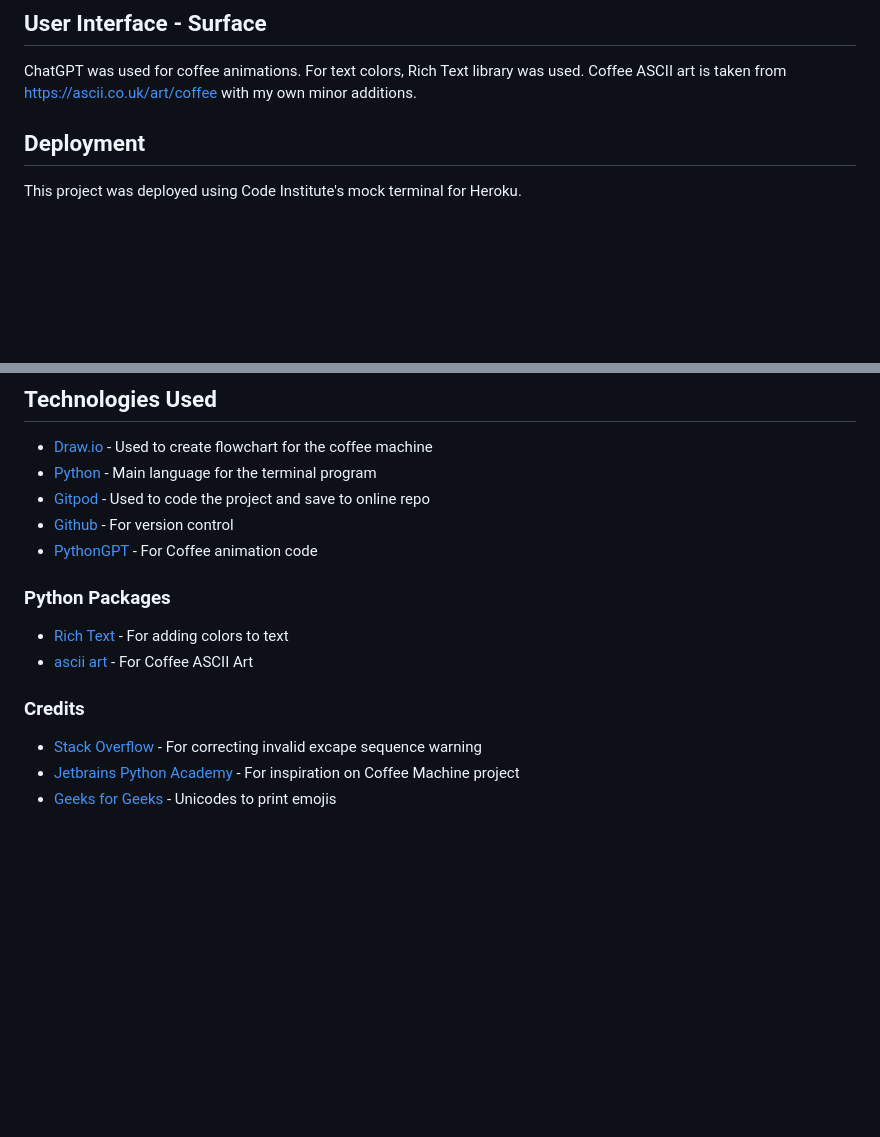
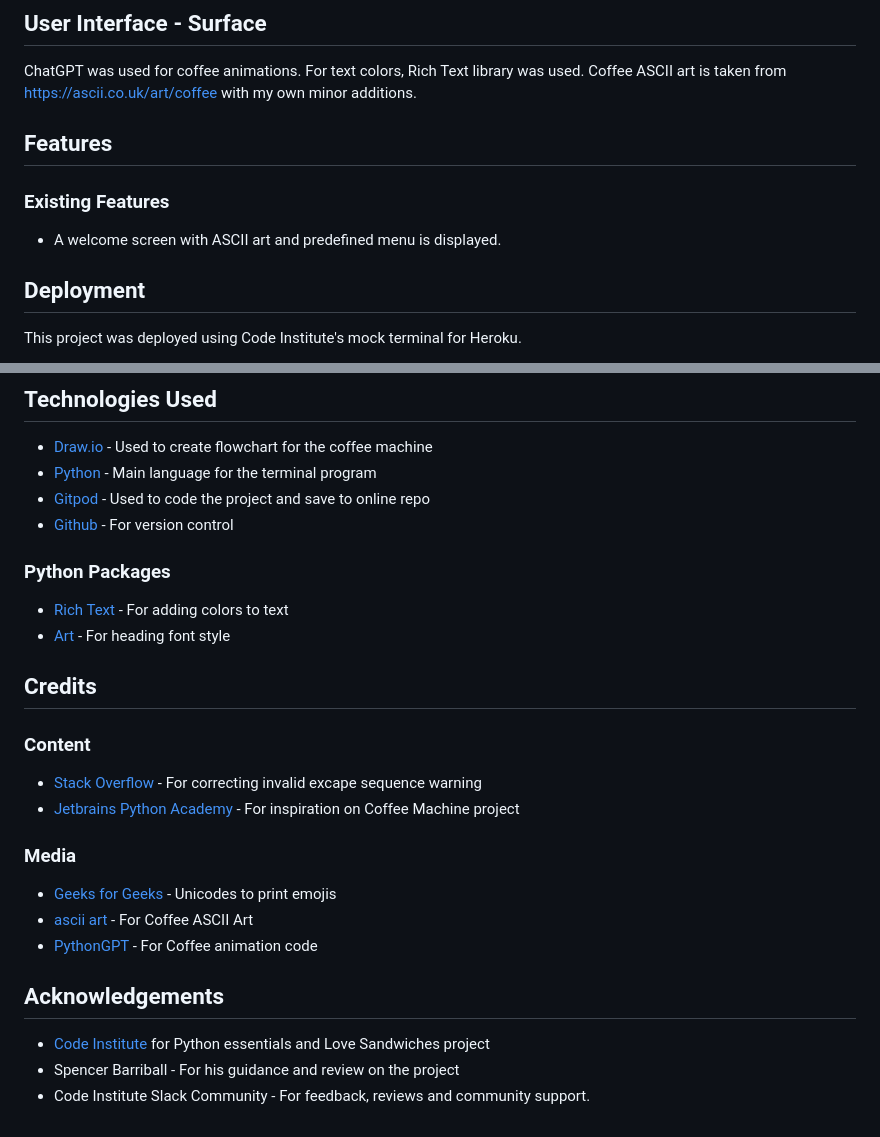
Before and after one commit to hennasingh/BrewStation, a Markdown page: README.md, 2 parts joined by grey strips. GitHub-like rendering; blank space fills up the shorter version.

Commit message:
readMe: Add credits and acknowledgements

```diff
--- a/README.md
+++ b/README.md
@@ -42,7 +42,11 @@ The flowchart for the coffee machine simulator is as below:
 
 ChatGPT was used for coffee animations. For text colors, Rich Text library was used. Coffee ASCII art is taken from https://ascii.co.uk/art/coffee with my own minor additions.
 
+## Features
 
+### Existing Features
+
+- A welcome screen with ASCII art and predefined menu is displayed.
 
 ## Deployment
 
@@ -66,16 +70,27 @@ This project was deployed using Code Institute's mock terminal for Heroku.
 - [Python](https://www.python.org/) - Main language for the terminal program
 - [Gitpod](https://www.gitpod.io/#get-started) - Used to code the project and save to online repo
 - [Github](https://github.com/) - For version control
-- [PythonGPT](https://openai.com/chatgpt/) - For Coffee animation code
 
 ### Python Packages
 
 - [Rich Text](https://pypi.org/project/rich/) - For adding colors to text
-- [ascii art](https://ascii.co.uk/art/coffee) - For Coffee ASCII Art
+- [Art](https://pypi.org/project/art/) - For heading font style
 
 
-### Credits
+## Credits
+
+### Content
 
 - [Stack Overflow](https://stackoverflow.com/questions/52335970/how-to-fix-syntaxwarning-invalid-escape-sequence-in-python) - For correcting invalid excape sequence warning
 - [Jetbrains Python Academy](https://github.com/Flor91/jetbrains-python-academy/tree/master/Coffee%20Machine) - For inspiration on Coffee Machine project
+
+### Media
 - [Geeks for Geeks](https://www.geeksforgeeks.org/python-program-to-print-emojis/) - Unicodes to print emojis
+- [ascii art](https://ascii.co.uk/art/coffee) - For Coffee ASCII Art
+- [PythonGPT](https://openai.com/chatgpt/) - For Coffee animation code
+
+
+## Acknowledgements
+- [Code Institute](https://codeinstitute.net/) for Python essentials and Love Sandwiches project
+- Spencer Barriball  - For his guidance and review on the project
+- Code Institute Slack Community - For feedback, reviews and community support.
```
